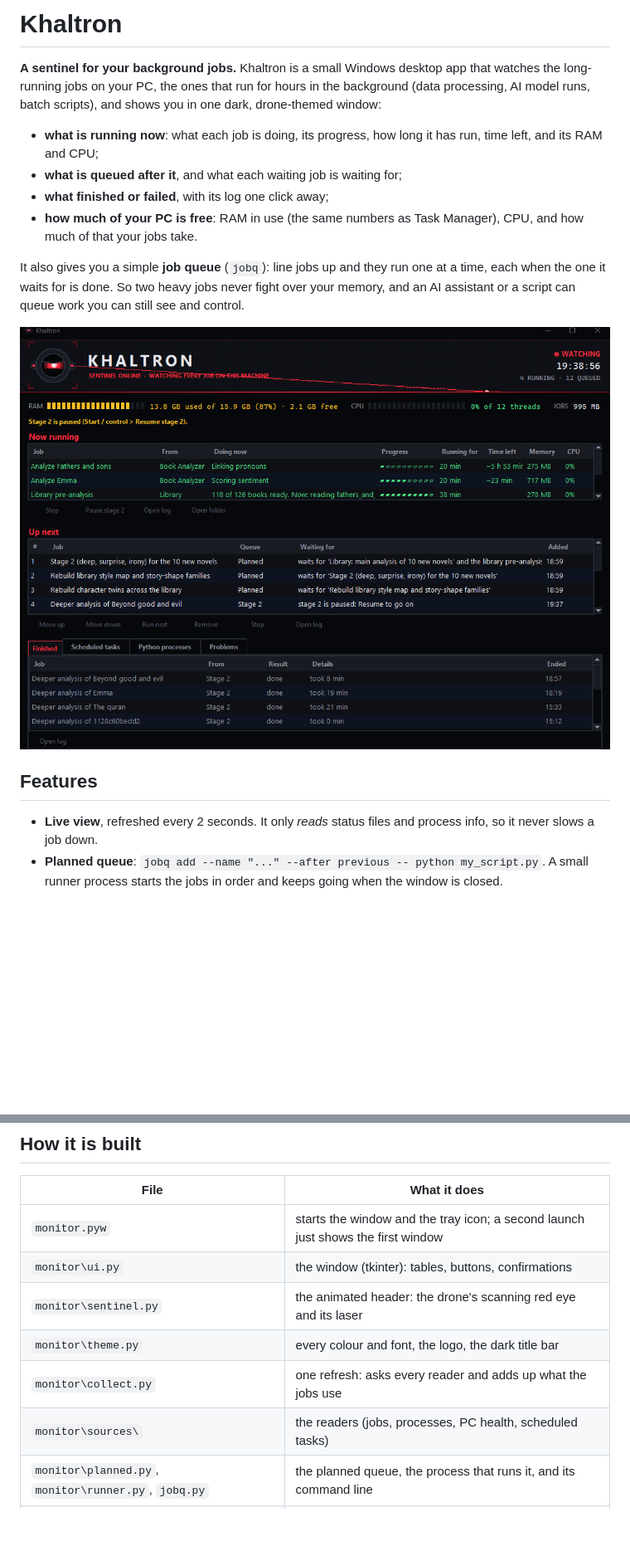
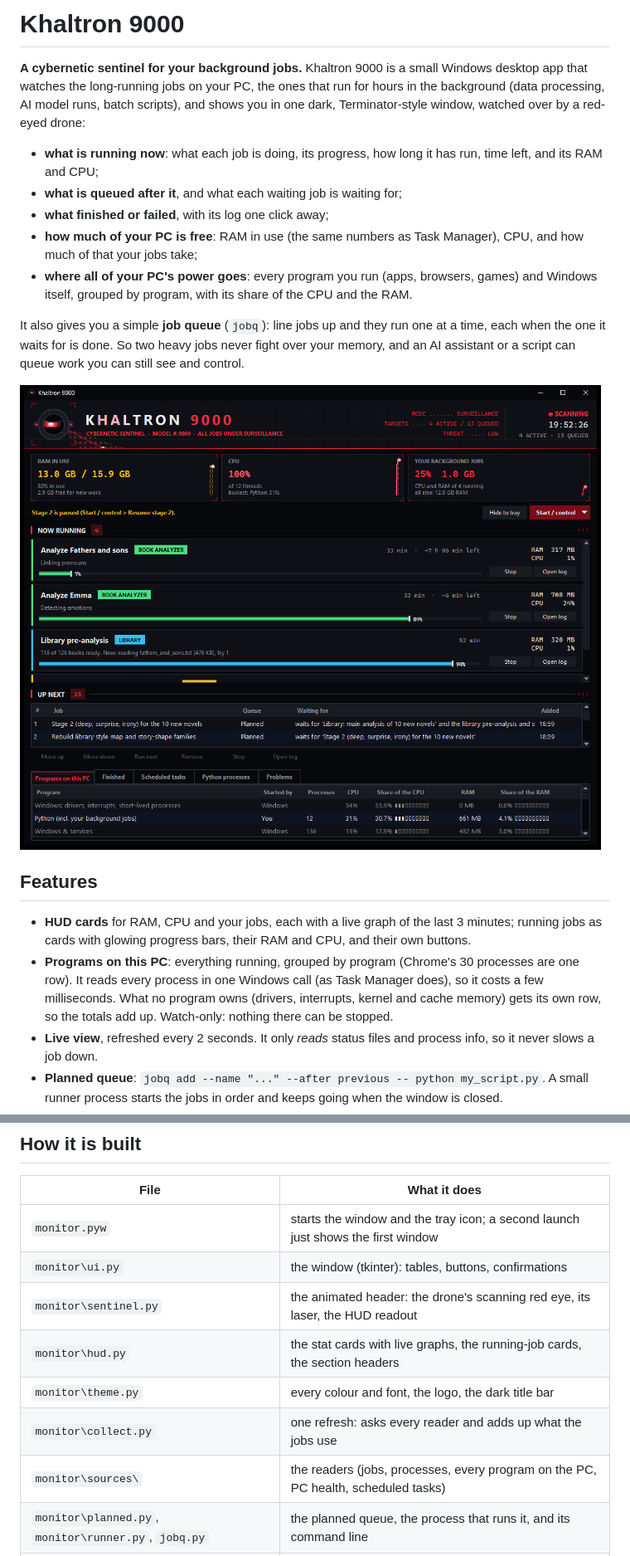
Before and after one commit to KhaldounN/khaltron, a Markdown page: README.md, 2 parts joined by grey strips. Shown at 83% size. GitHub-like rendering; pictures changed too: assets/screenshot.png; blank space fills up the shorter version.

```diff
--- a/README.md
+++ b/README.md
@@ -1,13 +1,15 @@
-# Khaltron
+# Khaltron 9000
 
-**A sentinel for your background jobs.** Khaltron is a small Windows desktop app that watches the long-running jobs
+**A cybernetic sentinel for your background jobs.** Khaltron 9000 is a small Windows desktop app that watches the long-running jobs
 on your PC, the ones that run for hours in the background (data processing, AI model runs, batch scripts), and
-shows you in one dark, drone-themed window:
+shows you in one dark, Terminator-style window, watched over by a red-eyed drone:
 
 - **what is running now**: what each job is doing, its progress, how long it has run, time left, and its RAM and CPU;
 - **what is queued after it**, and what each waiting job is waiting for;
 - **what finished or failed**, with its log one click away;
-- **how much of your PC is free**: RAM in use (the same numbers as Task Manager), CPU, and how much of that your jobs take.
+- **how much of your PC is free**: RAM in use (the same numbers as Task Manager), CPU, and how much of that your jobs take;
+- **where all of your PC's power goes**: every program you run (apps, browsers, games) and Windows itself, grouped
+  by program, with its share of the CPU and the RAM.
 
 It also gives you a simple **job queue** (`jobq`): line jobs up and they run one at a time, each when the one it
 waits for is done. So two heavy jobs never fight over your memory, and an AI assistant or a script can queue work you
@@ -17,6 +19,11 @@ can still see and control.
 
 ## Features
 
+- **HUD cards** for RAM, CPU and your jobs, each with a live graph of the last 3 minutes; running jobs as cards with
+  glowing progress bars, their RAM and CPU, and their own buttons.
+- **Programs on this PC**: everything running, grouped by program (Chrome's 30 processes are one row). It reads every
+  process in one Windows call (as Task Manager does), so it costs a few milliseconds. What no program owns (drivers,
+  interrupts, kernel and cache memory) gets its own row, so the totals add up. Watch-only: nothing there can be stopped.
 - **Live view**, refreshed every 2 seconds. It only *reads* status files and process info, so it never slows a job down.
 - **Planned queue**: `jobq add --name "..." --after previous -- python my_script.py`. A small runner process starts the
   jobs in order and keeps going when the window is closed.
@@ -112,10 +119,11 @@ Processes that must never be stopped are listed in `KNOWN` in `monitor\sources\p
 |---|---|
 | `monitor.pyw` | starts the window and the tray icon; a second launch just shows the first window |
 | `monitor\ui.py` | the window (tkinter): tables, buttons, confirmations |
-| `monitor\sentinel.py` | the animated header: the drone's scanning red eye and its laser |
+| `monitor\sentinel.py` | the animated header: the drone's scanning red eye, its laser, the HUD readout |
+| `monitor\hud.py` | the stat cards with live graphs, the running-job cards, the section headers |
 | `monitor\theme.py` | every colour and font, the logo, the dark title bar |
 | `monitor\collect.py` | one refresh: asks every reader and adds up what the jobs use |
-| `monitor\sources\` | the readers (jobs, processes, PC health, scheduled tasks) |
+| `monitor\sources\` | the readers (jobs, processes, every program on the PC, PC health, scheduled tasks) |
 | `monitor\planned.py`, `monitor\runner.py`, `jobq.py` | the planned queue, the process that runs it, and its command line |
 | `monitor\actions.py`, `monitor\protect.py` | what the buttons do, and the never-stop list |
 | `monitor\alerts.py`, `monitor\tray.py` | notifications, history, the tray icon |
```
Also changed, not shown: other parts of README.md (+1 -1 lines), 14 other files.
